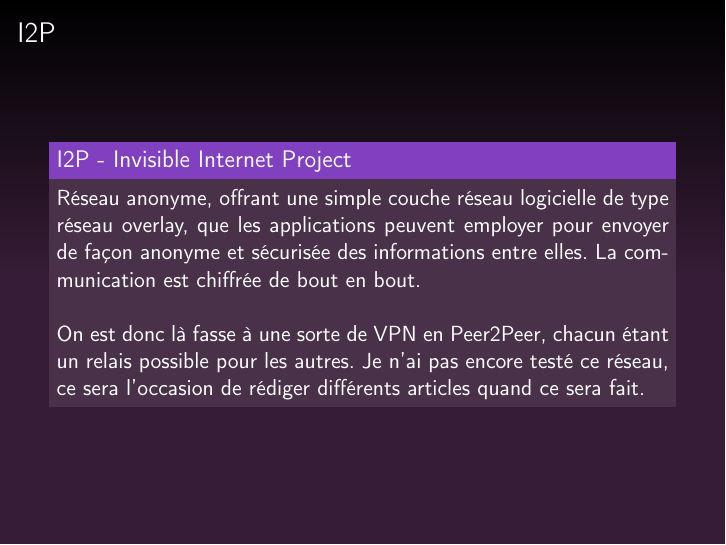
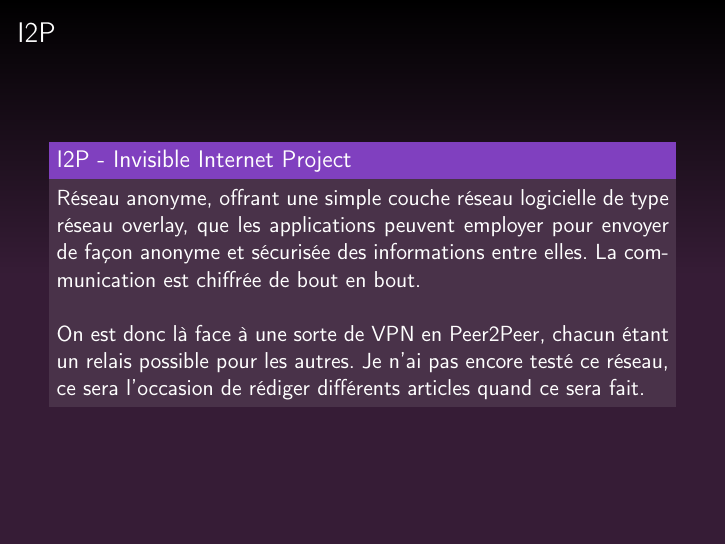
Before and after one commit to inscriptionweb/Conference_Demystifions_les_Darknets, LaTeX slides (Demysitfions_le_darknet.tex): page 11 of 15. Compiled offline with pdfLaTeX.

Commit message:
Update Demysitfions_le_darknet.tex
Fix faute.

```diff
--- a/Demysitfions_le_darknet.tex
+++ b/Demysitfions_le_darknet.tex
@@ -175,7 +175,7 @@
 \justifying{
 Réseau anonyme, offrant une simple couche réseau logicielle de type réseau overlay, que les applications peuvent employer pour envoyer de façon anonyme et sécurisée des informations entre elles. La communication est chiffrée de bout en bout.
 \\~\\
-On est donc là fasse à une sorte de VPN en Peer2Peer, chacun étant un relais possible pour les autres. Je n’ai pas encore testé ce réseau, ce sera l’occasion de rédiger différents articles quand ce sera fait.
+On est donc là face à une sorte de VPN en Peer2Peer, chacun étant un relais possible pour les autres. Je n’ai pas encore testé ce réseau, ce sera l’occasion de rédiger différents articles quand ce sera fait.
 }
 \end{block}
 \end{frame}
```
